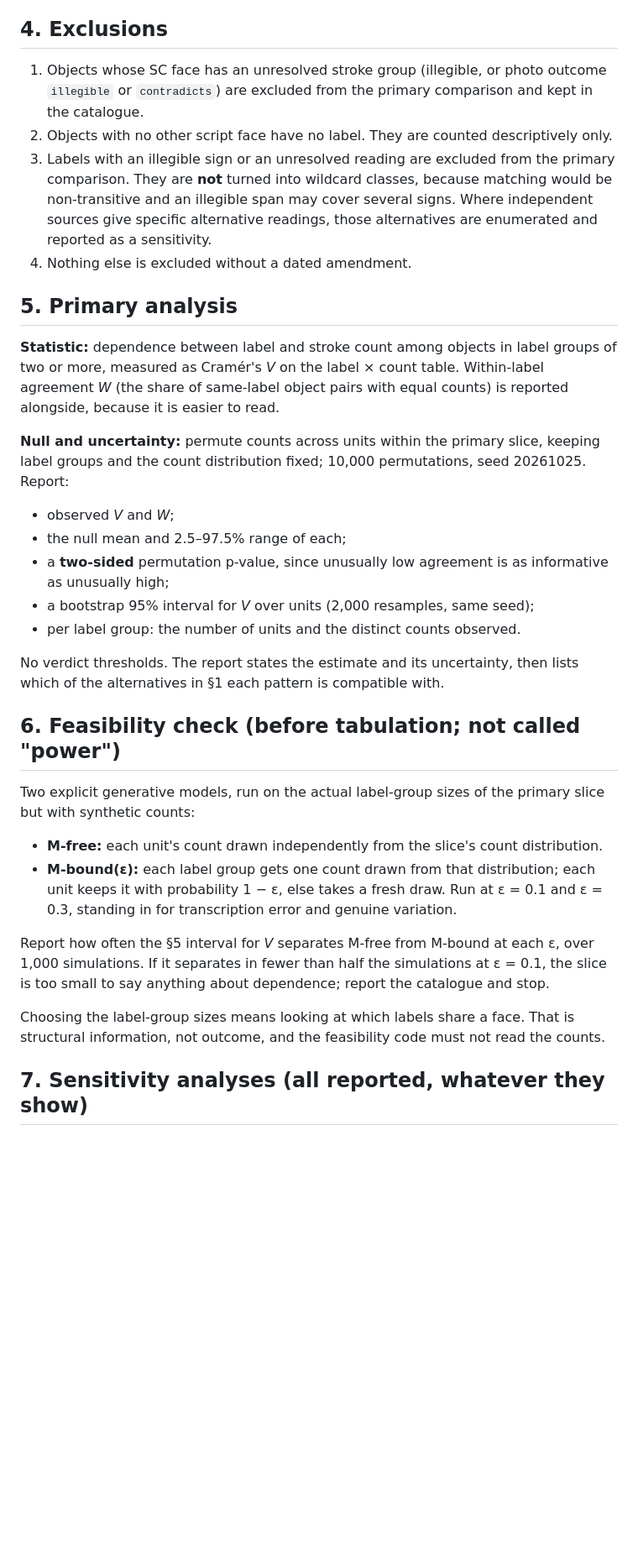
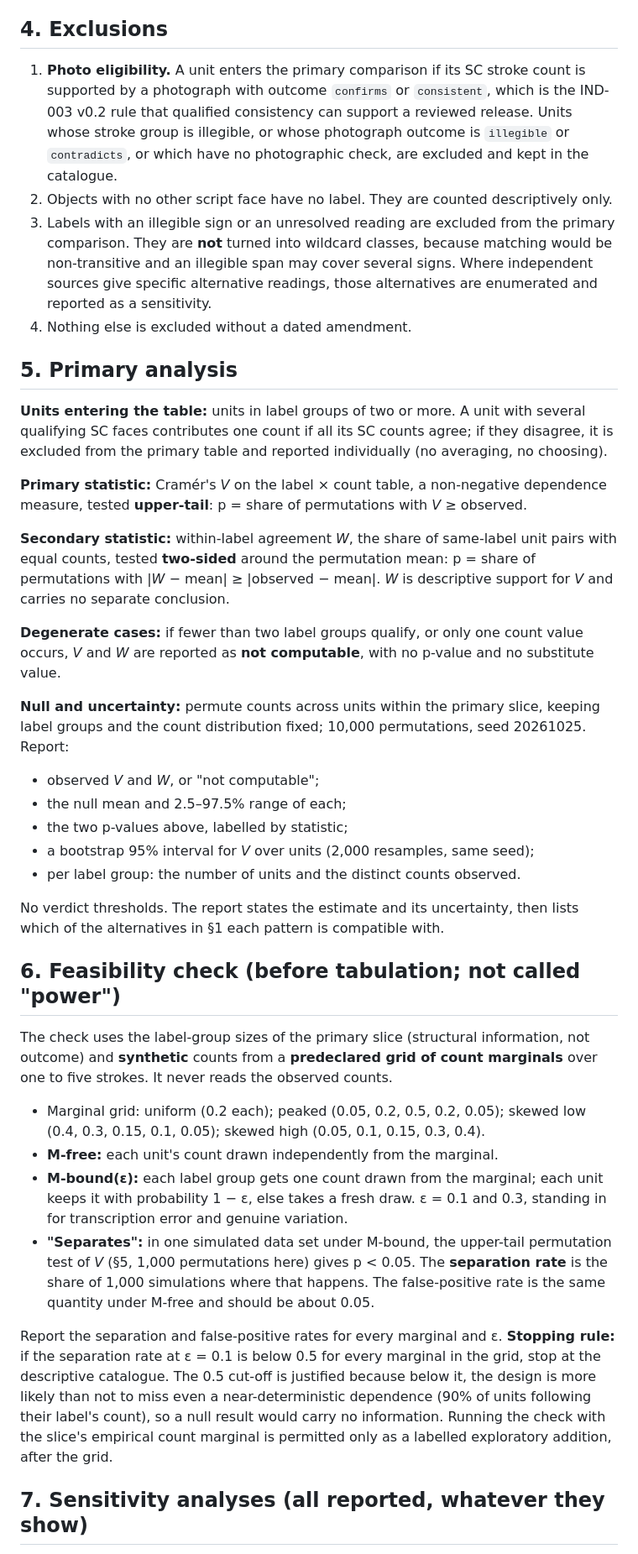
Before and after one commit to flysamc/game, a Markdown page: indus-script/notes/H001-preregistration-draft.md, the part around one of its changes. Shown at 84% size. GitHub-like rendering; blank space fills up the shorter version.

```diff
--- a/indus-script/notes/H001-preregistration-draft.md
+++ b/indus-script/notes/H001-preregistration-draft.md
@@ -34,19 +37,25 @@ Results are reported as dependence, effect size and uncertainty. Interpretations
 
 ## 4. Exclusions
 
-1. Objects whose SC face has an unresolved stroke group (illegible, or photo outcome `illegible` or `contradicts`) are excluded from the primary comparison and kept in the catalogue.
+1. **Photo eligibility.** A unit enters the primary comparison if its SC stroke count is supported by a photograph with outcome `confirms` or `consistent`, which is the IND-003 v0.2 rule that qualified consistency can support a reviewed release. Units whose stroke group is illegible, or whose photograph outcome is `illegible` or `contradicts`, or which have no photographic check, are excluded and kept in the catalogue.
 2. Objects with no other script face have no label. They are counted descriptively only.
 3. Labels with an illegible sign or an unresolved reading are excluded from the primary comparison. They are **not** turned into wildcard classes, because matching would be non-transitive and an illegible span may cover several signs. Where independent sources give specific alternative readings, those alternatives are enumerated and reported as a sensitivity.
 4. Nothing else is excluded without a dated amendment.
 
 ## 5. Primary analysis
 
-**Statistic:** dependence between label and stroke count among objects in label groups of two or more, measured as Cramér's *V* on the label × count table. Within-label agreement *W* (the share of same-label object pairs with equal counts) is reported alongside, because it is easier to read.
+**Units entering the table:** units in label groups of two or more. A unit with several qualifying SC faces contributes one count if all its SC counts agree; if they disagree, it is excluded from the primary table and reported individually (no averaging, no choosing).
+
+**Primary statistic:** Cramér's *V* on the label × count table, a non-negative dependence measure, tested **upper-tail**: p = share of permutations with *V* ≥ observed.
+
+**Secondary statistic:** within-label agreement *W*, the share of same-label unit pairs with equal counts, tested **two-sided** around the permutation mean: p = share of permutations with |*W* − mean| ≥ |observed − mean|. *W* is descriptive support for *V* and carries no separate conclusion.
+
+**Degenerate cases:** if fewer than two label groups qualify, or only one count value occurs, *V* and *W* are reported as **not computable**, with no p-value and no substitute value.
 
 **Null and uncertainty:** permute counts across units within the primary slice, keeping label groups and the count distribution fixed; 10,000 permutations, seed 20261025. Report:
-- observed *V* and *W*;
+- observed *V* and *W*, or "not computable";
 - the null mean and 2.5–97.5% range of each;
-- a **two-sided** permutation p-value, since unusually low agreement is as informative as unusually high;
+- the two p-values above, labelled by statistic;
 - a bootstrap 95% interval for *V* over units (2,000 resamples, same seed);
 - per label group: the number of units and the distinct counts observed.
 
@@ -54,14 +63,14 @@ No verdict thresholds. The report states the estimate and its uncertainty, then
 
 ## 6. Feasibility check (before tabulation; not called "power")
 
-Two explicit generative models, run on the actual label-group sizes of the primary slice but with synthetic counts:
+The check uses the label-group sizes of the primary slice (structural information, not outcome) and **synthetic** counts from a **predeclared grid of count marginals** over one to five strokes. It never reads the observed counts.
 
-- **M-free:** each unit's count drawn independently from the slice's count distribution.
-- **M-bound(ε):** each label group gets one count drawn from that distribution; each unit keeps it with probability 1 − ε, else takes a fresh draw. Run at ε = 0.1 and ε = 0.3, standing in for transcription error and genuine variation.
+- Marginal grid: uniform (0.2 each); peaked (0.05, 0.2, 0.5, 0.2, 0.05); skewed low (0.4, 0.3, 0.15, 0.1, 0.05); skewed high (0.05, 0.1, 0.15, 0.3, 0.4).
+- **M-free:** each unit's count drawn independently from the marginal.
+- **M-bound(ε):** each label group gets one count drawn from the marginal; each unit keeps it with probability 1 − ε, else takes a fresh draw. ε = 0.1 and 0.3, standing in for transcription error and genuine variation.
+- **"Separates":** in one simulated data set under M-bound, the upper-tail permutation test of *V* (§5, 1,000 permutations here) gives p < 0.05. The **separation rate** is the share of 1,000 simulations where that happens. The false-positive rate is the same quantity under M-free and should be about 0.05.
 
-Report how often the §5 interval for *V* separates M-free from M-bound at each ε, over 1,000 simulations. If it separates in fewer than half the simulations at ε = 0.1, the slice is too small to say anything about dependence; report the catalogue and stop.
-
-Choosing the label-group sizes means looking at which labels share a face. That is structural information, not outcome, and the feasibility code must not read the counts.
+Report the separation and false-positive rates for every marginal and ε. **Stopping rule:** if the separation rate at ε = 0.1 is below 0.5 for every marginal in the grid, stop at the descriptive catalogue. The 0.5 cut-off is justified because below it, the design is more likely than not to miss even a near-deterministic dependence (90% of units following their label's count), so a null result would carry no information. Running the check with the slice's empirical count marginal is permitted only as a labelled exploratory addition, after the grid.
 
 ## 7. Sensitivity analyses (all reported, whatever they show)
 
```
Also changed, not shown: other parts of indus-script/notes/H001-preregistration-draft.md (+17 -6 lines).
